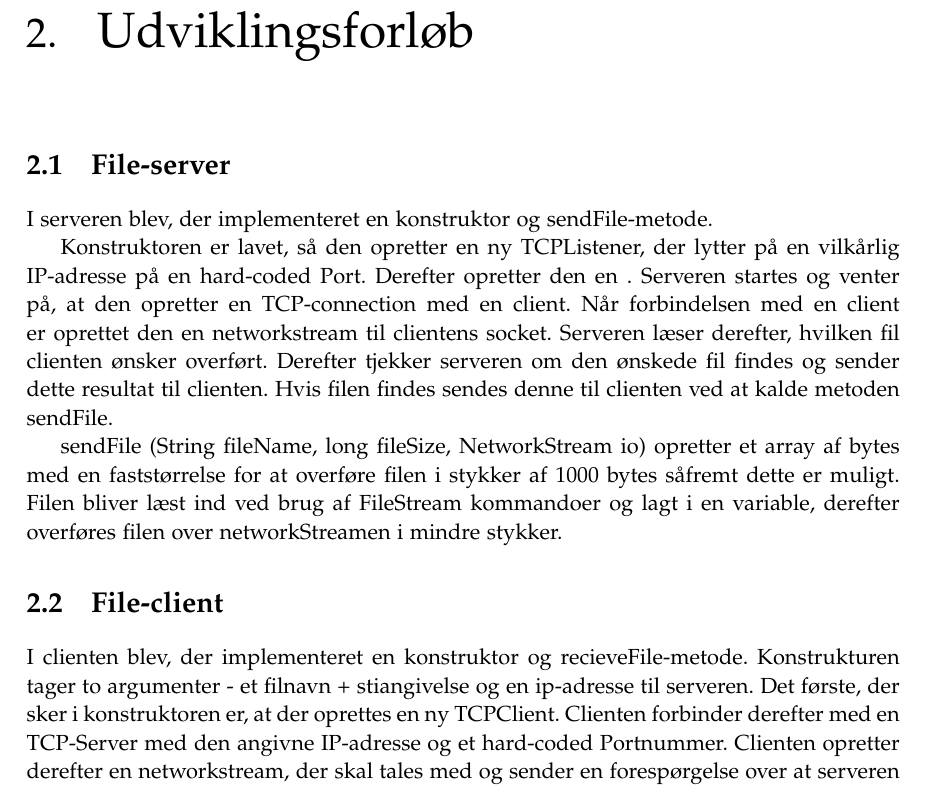
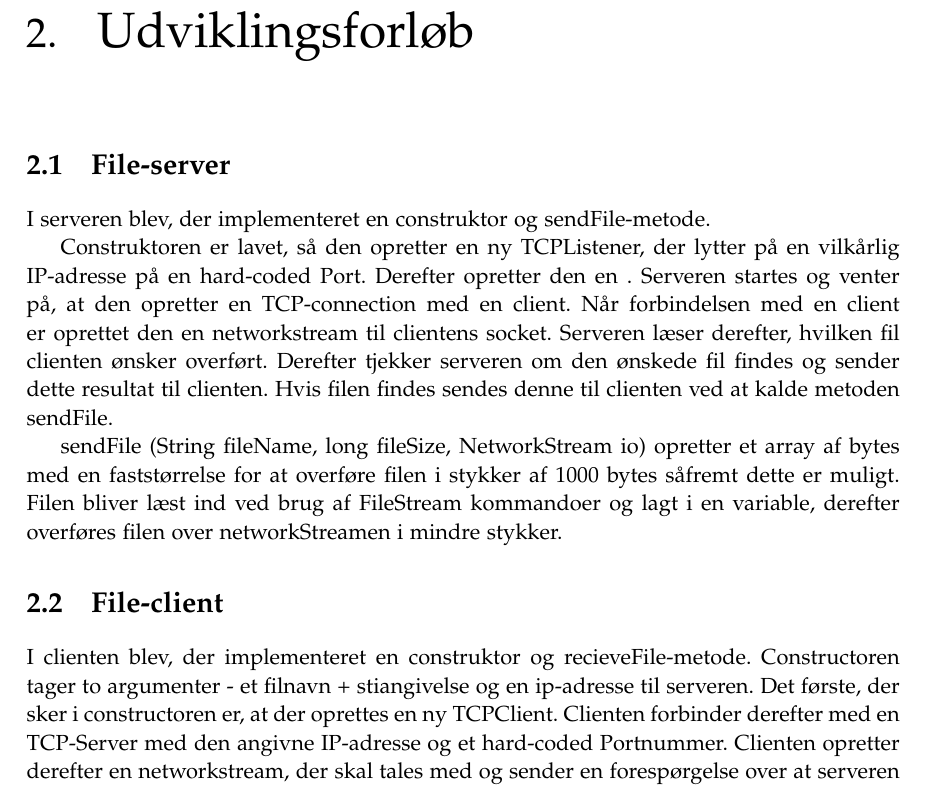
Before and after one commit to SimonThrane/IKN, a LaTeX thesis (Latex/master.tex, which reads Latex/setup/preamble.tex, Latex/subsections/Fileclient.tex, Latex/subsections/Fileserver.tex): part of page 4 of 8, cut so that both start at the same text. Compiled offline with pdfLaTeX.

Commit message:
Constructor i steder for konstuktur

```diff
--- a/Latex/setup/preamble.tex
+++ b/Latex/setup/preamble.tex
@@ -106,7 +106,7 @@
 \pagestyle{fancy}
 \fancyhf{} %delete everything
 \renewcommand{\headrulewidth}{0pt} %remove the horizontal line in the header
-\fancyhead{DSB Aflevering 1}
+%\fancyhead{IKN Øvelse 8}
 %\chead{Gruppe: 5}
 \cfoot{\thepage} %page number on all pages
 % Do not stretch the content of a page. Instead,
--- a/Latex/subsections/Fileclient.tex
+++ b/Latex/subsections/Fileclient.tex
@@ -1,6 +1,6 @@
-I clienten blev, der implementeret en konstruktor og recieveFile-metode.
-Konstrukturen tager to argumenter - et filnavn + stiangivelse og en ip-adresse til serveren.
-Det første, der sker i konstruktoren er, at der oprettes en ny TCPClient. Clienten forbinder derefter med en TCP-Server med den angivne IP-adresse og et hard-coded Portnummer.
+I clienten blev, der implementeret en construktor og recieveFile-metode.
+Constructoren tager to argumenter - et filnavn + stiangivelse og en ip-adresse til serveren.
+Det første, der sker i constructoren er, at der oprettes en ny TCPClient. Clienten forbinder derefter med en TCP-Server med den angivne IP-adresse og et hard-coded Portnummer.
 Clienten opretter derefter en networkstream, der skal tales med og sender en forespørgelse over at serveren skal sende den angivne fil til clienten. Clienten modtager derefter svar fra serveren om den angivne fil sendes på serveren. Hvis filens findes på serveren kalder clienten recieveFile og starter modtagelsen af filen.
 Efter filen er blevet overført lukker clienten forbindelsen til serveren.
 \begin{verbatim}
--- a/Latex/subsections/Fileserver.tex
+++ b/Latex/subsections/Fileserver.tex
@@ -1,6 +1,6 @@
-I serveren blev, der implementeret en konstruktor og sendFile-metode.
+I serveren blev, der implementeret en construktor og sendFile-metode.
 
-Konstruktoren er lavet, så den opretter en ny TCPListener, der lytter på en vilkårlig IP-adresse på en hard-coded Port.
+Construktoren er lavet, så den opretter en ny TCPListener, der lytter på en vilkårlig IP-adresse på en hard-coded Port.
 Derefter opretter den en . Serveren startes og venter på, at den opretter en TCP-connection med en client.
 Når forbindelsen med en client er oprettet den en networkstream til clientens socket. Serveren læser derefter, hvilken fil clienten ønsker overført.
 Derefter tjekker serveren om den ønskede fil findes og sender dette resultat til clienten.
```
Also changed, not shown: Latex/master.pdf (added), 5 other files.
